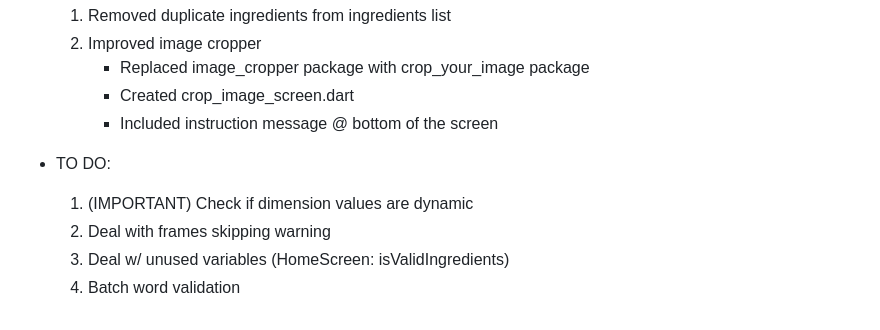
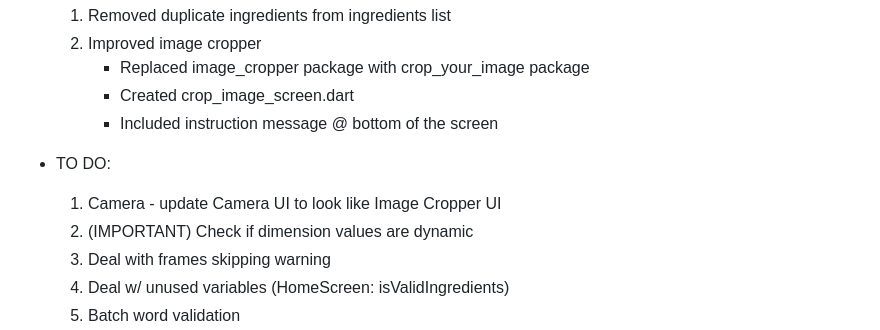
Before and after one commit to ananya-nadendla/can_i_eat_that, a Markdown page: README.md, the part around the change. GitHub-like rendering.

Commit message:
v0.8.13 - updated README

```diff
--- a/README.md
+++ b/README.md
@@ -13,7 +13,8 @@ A flutter app that checks whether or not a user with allergies can eat a food pr
         - Included instruction message @ bottom of the screen
 
 - TO DO:
-    1) (IMPORTANT) Check if dimension values are dynamic
+    1) Camera - update Camera UI to look like Image Cropper UI
+    2) (IMPORTANT) Check if dimension values are dynamic
     3) Deal with frames skipping warning
     4) Deal w/ unused variables (HomeScreen: isValidIngredients)
     5) Batch word validation
```
